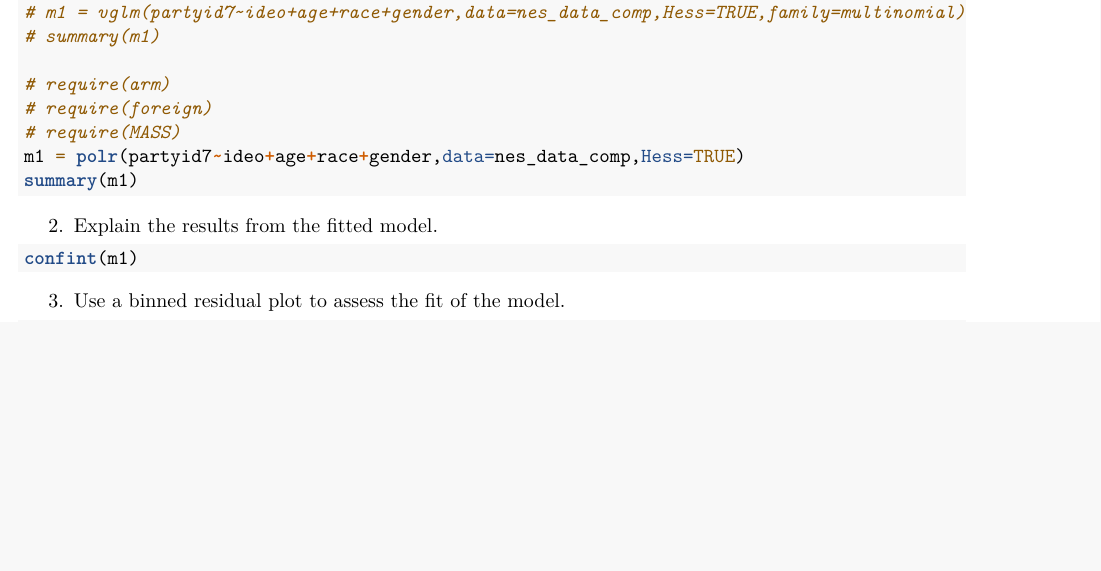
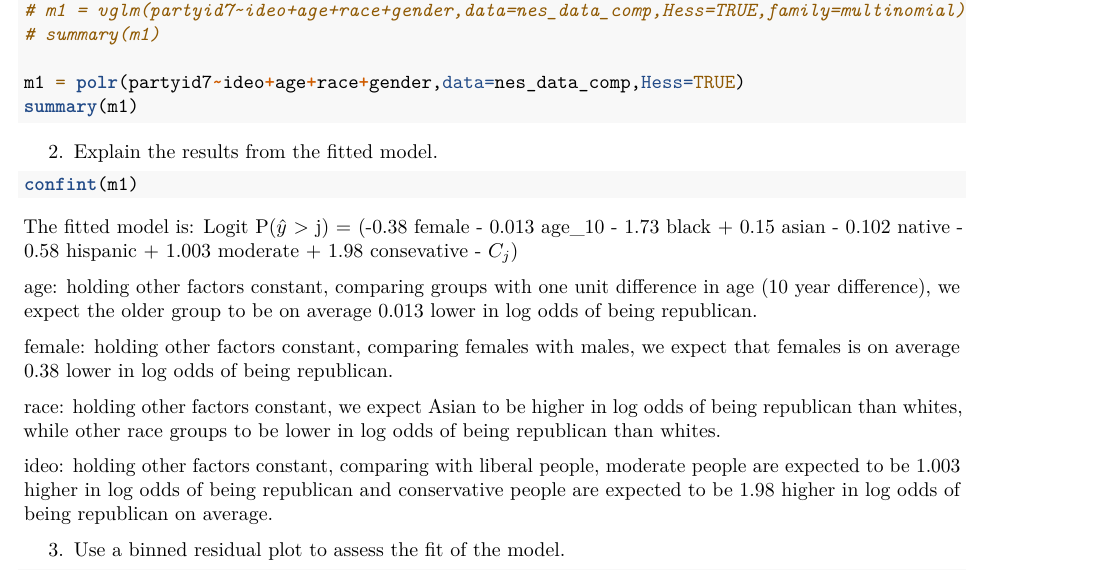
Before and after one commit to miraiqaq/678Assignment_5, an R Markdown document (hw_multinomial.Rmd): part of page 1 of 5, cut so that both start at the same text, the shorter picture padded with empty space. Rendered offline with R 4.5, knitr and Pandoc, then LaTeX, with nearby package versions; the code chunks are not run, so their results and figures are left out.

Commit message:
update pdf

````diff
--- a/hw_multinomial.Rmd
+++ b/hw_multinomial.Rmd
@@ -53,9 +53,6 @@ nes_data_comp$ideology <- scale(nes_data_comp$ideo_feel,center=TRUE)
 # m1 = vglm(partyid7~ideo+age+race+gender,data=nes_data_comp,Hess=TRUE,family=multinomial)
 # summary(m1)
 
-# require(arm)
-# require(foreign)
-# require(MASS)
 m1 = polr(partyid7~ideo+age+race+gender,data=nes_data_comp,Hess=TRUE)
 summary(m1)
 
@@ -66,6 +63,16 @@ summary(m1)
 confint(m1)
 ```
 
+The fitted model is:
+Logit P($\hat{y}$ > j) = (-0.38 female - 0.013 age_10 - 1.73 black + 0.15 asian - 0.102 native - 0.58 hispanic + 1.003 moderate + 1.98 consevative - $C_{j}$)
+
+age: holding other factors constant, comparing groups with one unit difference in age (10 year difference), we expect the older group to be on average 0.013 lower in log odds of being republican.
+
+female: holding other factors constant, comparing females with males, we expect that females is on average 0.38 lower in log odds of being republican.
+
+race: holding other factors constant, we expect Asian to be higher in log odds of being republican than whites, while other race groups to be lower in log odds of being republican than whites.
+
+ideo: holding other factors constant, comparing with liberal people, moderate people are expected to be 1.003 higher in log odds of being republican and conservative people are expected to be 1.98 higher in log odds of being republican on average.
 
 3. Use a binned residual plot to assess the fit of the model.
 ```{r}
````
Also changed, not shown: hw_multinomial.pdf (added).
